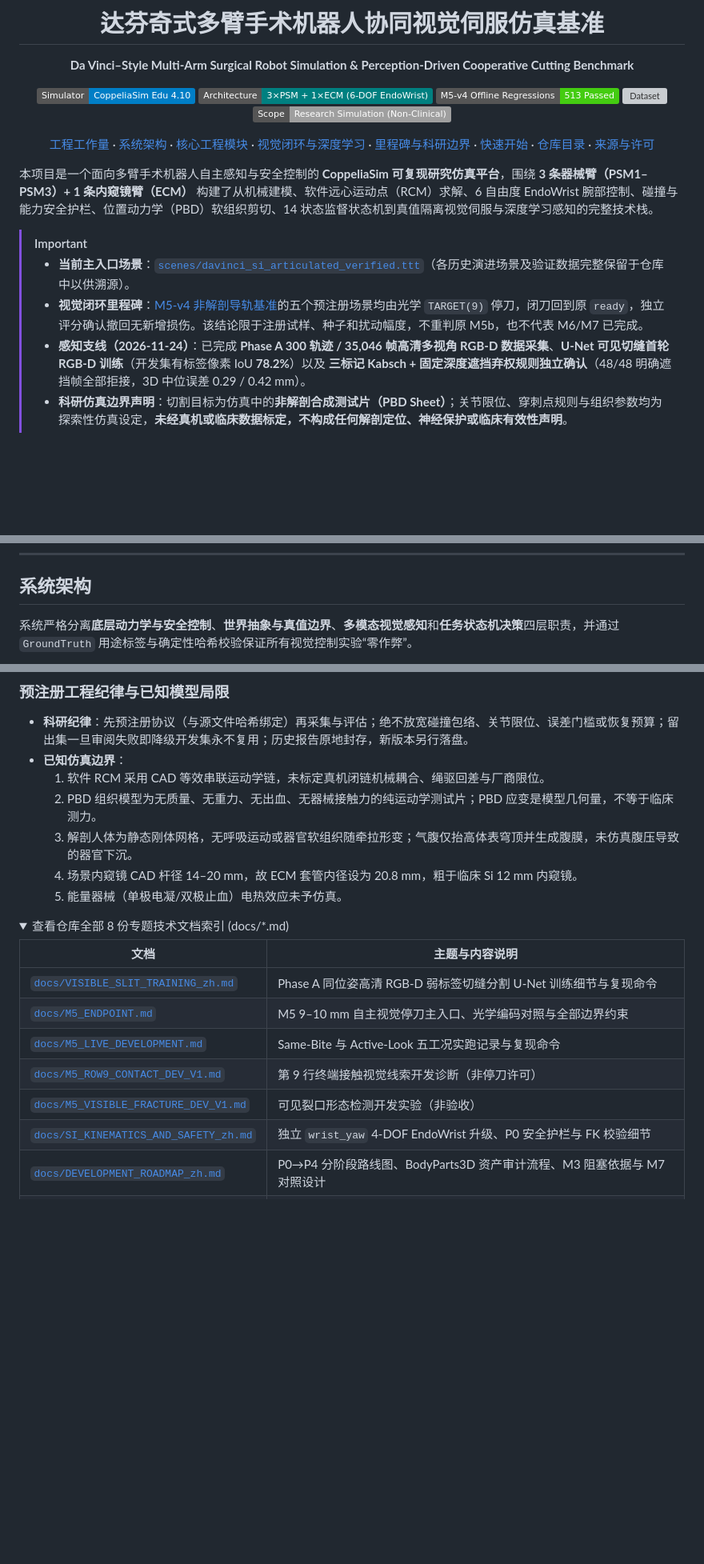
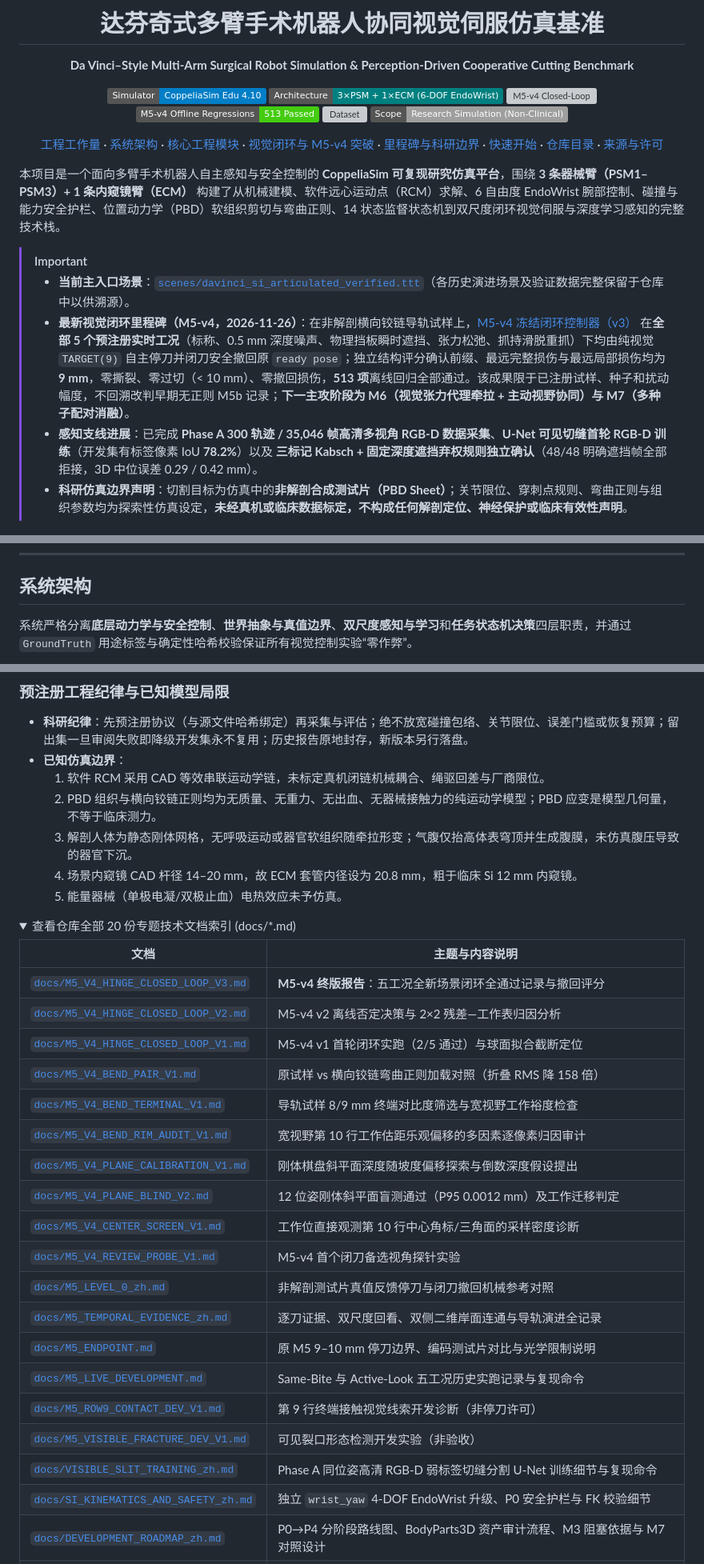
Before and after one commit to Krist21a/davinci-multiarm-rcm-simulation, a Markdown page: README.md, 3 parts joined by grey strips. Shown at 80% size. Rendered like a GitHub page; folded sections open; badges without logos; blank space fills up the shorter version; grey boxes are pictures that could not be loaded.

````diff
--- a/README.md
+++ b/README.md
@@ -6,21 +6,22 @@
 
 ![Simulator](https://img.shields.io/badge/Simulator-CoppeliaSim_Edu_4.10-blue)
 ![Architecture](https://img.shields.io/badge/Architecture-3%C3%97PSM_%2B_1%C3%97ECM_(6--DOF_EndoWrist)-teal)
+[![M5-v4 Closed-Loop](https://img.shields.io/badge/M5--v4_Closed--Loop-5%2F5_Scenarios_Passed-success)](docs/M5_V4_HINGE_CLOSED_LOOP_V3.md)
 [![Offline Tests](https://img.shields.io/badge/M5--v4_Offline_Regressions-513_Passed-brightgreen)](validation/safety/regressions_m5_v4_hinge_closed_loop_v3_final.json)
 ![Dataset](https://img.shields.io/badge/RGB--D_Dataset-300_Ep_%2F_35%2C046_Frames-orange)
 ![Scope](https://img.shields.io/badge/Scope-Research_Simulation_(Non--Clinical)-lightgrey)
 
-[工程工作量](#工程工作量与项目演进) · [系统架构](#系统架构) · [核心工程模块](#核心工程模块) · [视觉闭环与深度学习](#视觉伺服m5-视觉闭环与深度学习感知) · [里程碑与科研边界](#里程碑看板与科研边界) · [快速开始](#快速开始与复现) · [仓库目录](#仓库目录结构) · [来源与许可](#数据来源与署名)
+[工程工作量](#工程工作量与项目演进) · [系统架构](#系统架构) · [核心工程模块](#核心工程模块) · [视觉闭环与 M5-v4 突破](#视觉伺服m5-v4-闭环突破与深度学习感知) · [里程碑与科研边界](#里程碑看板与科研边界) · [快速开始](#快速开始与复现) · [仓库目录](#仓库目录结构) · [来源与许可](#数据来源与署名)
 
 </div>
 
-本项目是一个面向多臂手术机器人自主感知与安全控制的 **CoppeliaSim 可复现研究仿真平台**，围绕 **3 条器械臂（PSM1–PSM3）+ 1 条内窥镜臂（ECM）** 构建了从机械建模、软件远心运动点（RCM）求解、6 自由度 EndoWrist 腕部控制、碰撞与能力安全护栏、位置动力学（PBD）软组织剪切、14 状态监督状态机到真值隔离视觉伺服与深度学习感知的完整技术栈。
+本项目是一个面向多臂手术机器人自主感知与安全控制的 **CoppeliaSim 可复现研究仿真平台**，围绕 **3 条器械臂（PSM1–PSM3）+ 1 条内窥镜臂（ECM）** 构建了从机械建模、软件远心运动点（RCM）求解、6 自由度 EndoWrist 腕部控制、碰撞与能力安全护栏、位置动力学（PBD）软组织剪切与弯曲正则、14 状态监督状态机到双尺度闭环视觉伺服与深度学习感知的完整技术栈。
 
 > [!IMPORTANT]
 > - **当前主入口场景**：[`scenes/davinci_si_articulated_verified.ttt`](scenes/davinci_si_articulated_verified.ttt)（各历史演进场景及验证数据完整保留于仓库中以供溯源）。
-> - **视觉闭环里程碑**：[M5-v4 非解剖导轨基准](docs/M5_V4_HINGE_CLOSED_LOOP_V3.md)的五个预注册场景均由光学 `TARGET(9)` 停刀，闭刀回到原 `ready`，独立评分确认撤回无新增损伤。该结论限于注册试样、种子和扰动幅度，不重判原 M5b，也不代表 M6/M7 已完成。
-> - **感知支线（2026-11-24）**：已完成 **Phase A 300 轨迹 / 35,046 帧高清多视角 RGB-D 数据采集**、**U-Net 可见切缝首轮 RGB-D 训练**（开发集有标签像素 IoU **78.2%**）以及 **三标记 Kabsch + 固定深度遮挡弃权规则独立确认**（48/48 明确遮挡帧全部拒接，3D 中位误差 0.29 / 0.42 mm）。
-> - **科研仿真边界声明**：切割目标为仿真中的**非解剖合成测试片（PBD Sheet）**；关节限位、穿刺点规则与组织参数均为探索性仿真设定，**未经真机或临床数据标定，不构成任何解剖定位、神经保护或临床有效性声明**。
+> - **最新视觉闭环里程碑（M5-v4，2026-11-26）**：在非解剖横向铰链导轨试样上，[M5-v4 冻结闭环控制器（v3）](docs/M5_V4_HINGE_CLOSED_LOOP_V3.md) 在**全部 5 个预注册实时工况**（标称、0.5 mm 深度噪声、物理挡板瞬时遮挡、张力松弛、抓持滑脱重抓）下均由纯视觉 `TARGET(9)` 自主停刀并闭刀安全撤回原 `ready pose`；独立结构评分确认前缀、最远完整损伤与最远局部损伤均为 **9 mm**，零撕裂、零过切（< 10 mm）、零撤回损伤，**513 项**离线回归全部通过。该成果限于已注册试样、种子和扰动幅度，不回溯改判早期无正则 M5b 记录；**下一主攻阶段为 M6（视觉张力代理牵拉 + 主动视野协同）与 M7（多种子配对消融）**。
+> - **感知支线进展**：已完成 **Phase A 300 轨迹 / 35,046 帧高清多视角 RGB-D 数据采集**、**U-Net 可见切缝首轮 RGB-D 训练**（开发集有标签像素 IoU **78.2%**）以及 **三标记 Kabsch + 固定深度遮挡弃权规则独立确认**（48/48 明确遮挡帧全部拒接，3D 中位误差 0.29 / 0.42 mm）。
+> - **科研仿真边界声明**：切割目标为仿真中的**非解剖合成测试片（PBD Sheet）**；关节限位、穿刺点规则、弯曲正则与组织参数均为探索性仿真设定，**未经真机或临床数据标定，不构成任何解剖定位、神经保护或临床有效性声明**。
 
 ![系统总览：三条 PSM、ECM、分腿手术台和 BodyParts3D 人体](docs/overview_si_instruments.png)
 
@@ -70,7 +72,7 @@ flowchart LR
 
 ## 系统架构
 
-系统严格分离**底层动力学与安全控制**、**世界抽象与真值边界**、**多模态视觉感知**和**任务状态机决策**四层职责，并通过 `GroundTruth` 用途标签与确定性哈希校验保证所有视觉控制实验“零作弊”。
+系统严格分离**底层动力学与安全控制**、**世界抽象与真值边界**、**双尺度感知与学习**和**任务状态机决策**四层职责，并通过 `GroundTruth` 用途标签与确定性哈希校验保证所有视觉控制实验“零作弊”。
 
 ```mermaid
 flowchart TB
@@ -350,21 +364,33 @@ flowchart LR
 - **科研纪律**：先预注册协议（与源文件哈希绑定）再采集与评估；绝不放宽碰撞包络、关节限位、误差门槛或恢复预算；留出集一旦审阅失败即降级开发集永不复用；历史报告原地封存，新版本另行落盘。
 - **已知仿真边界**：
   1. 软件 RCM 采用 CAD 等效串联运动学链，未标定真机闭链机械耦合、绳驱回差与厂商限位。
-  2. PBD 组织模型为无质量、无重力、无出血、无器械接触力的纯运动学测试片；PBD 应变是模型几何量，不等于临床测力。
+  2. PBD 组织与横向铰链正则均为无质量、无重力、无出血、无器械接触力的纯运动学模型；PBD 应变是模型几何量，不等于临床测力。
   3. 解剖人体为静态刚体网格，无呼吸运动或器官软组织随牵拉形变；气腹仅抬高体表穹顶并生成腹膜，未仿真腹压导致的器官下沉。
   4. 场景内窥镜 CAD 杆径 14–20 mm，故 ECM 套管内径设为 20.8 mm，粗于临床 Si 12 mm 内窥镜。
   5. 能量器械（单极电凝/双极止血）电热效应未予仿真。
 
 <details>
-<summary>查看仓库全部 8 份专题技术文档索引 (docs/*.md)</summary>
+<summary>查看仓库全部 20 份专题技术文档索引 (docs/*.md)</summary>
 
 | 文档 | 主题与内容说明 |
 |---|---|
-| [`docs/VISIBLE_SLIT_TRAINING_zh.md`](docs/VISIBLE_SLIT_TRAINING_zh.md) | Phase A 同位姿高清 RGB-D 弱标签切缝分割 U-Net 训练细节与复现命令 |
-| [`docs/M5_ENDPOINT.md`](docs/M5_ENDPOINT.md) | M5 9–10 mm 自主视觉停刀主入口、光学编码对照与全部边界约束 |
-| [`docs/M5_LIVE_DEVELOPMENT.md`](docs/M5_LIVE_DEVELOPMENT.md) | Same-Bite 与 Active-Look 五工况实跑记录与复现命令 |
+| [`docs/M5_V4_HINGE_CLOSED_LOOP_V3.md`](docs/M5_V4_HINGE_CLOSED_LOOP_V3.md) | **M5-v4 终版报告**：五工况全新场景闭环全通过记录与撤回评分 |
+| [`docs/M5_V4_HINGE_CLOSED_LOOP_V2.md`](docs/M5_V4_HINGE_CLOSED_LOOP_V2.md) | M5-v4 v2 离线否定决策与 2×2 残差—工作表归因分析 |
+| [`docs/M5_V4_HINGE_CLOSED_LOOP_V1.md`](docs/M5_V4_HINGE_CLOSED_LOOP_V1.md) | M5-v4 v1 首轮闭环实跑（2/5 通过）与球面拟合截断定位 |
+| [`docs/M5_V4_BEND_PAIR_V1.md`](docs/M5_V4_BEND_PAIR_V1.md) | 原试样 vs 横向铰链弯曲正则加载对照（折叠 RMS 降 158 倍） |
+| [`docs/M5_V4_BEND_TERMINAL_V1.md`](docs/M5_V4_BEND_TERMINAL_V1.md) | 导轨试样 8/9 mm 终端对比度筛选与宽视野工作裕度检查 |
+| [`docs/M5_V4_BEND_RIM_AUDIT_V1.md`](docs/M5_V4_BEND_RIM_AUDIT_V1.md) | 宽视野第 10 行工作估距乐观偏移的多因素逐像素归因审计 |
+| [`docs/M5_V4_PLANE_CALIBRATION_V1.md`](docs/M5_V4_PLANE_CALIBRATION_V1.md) | 刚体棋盘斜平面深度随坡度偏移探索与倒数深度假设提出 |
+| [`docs/M5_V4_PLANE_BLIND_V2.md`](docs/M5_V4_PLANE_BLIND_V2.md) | 12 位姿刚体斜平面盲测通过（P95 0.0012 mm）及工作迁移判定 |
+| [`docs/M5_V4_CENTER_SCREEN_V1.md`](docs/M5_V4_CENTER_SCREEN_V1.md) | 工作位直接观测第 10 行中心角标/三角面的采样密度诊断 |
+| [`docs/M5_V4_REVIEW_PROBE_V1.md`](docs/M5_V4_REVIEW_PROBE_V1.md) | M5-v4 首个闭刀备选视角探针实验 |
+| [`docs/M5_LEVEL_0_zh.md`](docs/M5_LEVEL_0_zh.md) | 非解剖测试片真值反馈停刀与闭刀撤回机械参考对照 |
+| [`docs/M5_TEMPORAL_EVIDENCE_zh.md`](docs/M5_TEMPORAL_EVIDENCE_zh.md) | 逐刀证据、双尺度回看、双侧二维岸面连通与导轨演进全记录 |
+| [`docs/M5_ENDPOINT.md`](docs/M5_ENDPOINT.md) | 原 M5 9–10 mm 停刀边界、编码测试片对比与光学限制说明 |
+| [`docs/M5_LIVE_DEVELOPMENT.md`](docs/M5_LIVE_DEVELOPMENT.md) | Same-Bite 与 Active-Look 五工况历史实跑记录与复现命令 |
 | [`docs/M5_ROW9_CONTACT_DEV_V1.md`](docs/M5_ROW9_CONTACT_DEV_V1.md) | 第 9 行终端接触视觉线索开发诊断（非停刀许可） |
 | [`docs/M5_VISIBLE_FRACTURE_DEV_V1.md`](docs/M5_VISIBLE_FRACTURE_DEV_V1.md) | 可见裂口形态检测开发实验（非验收） |
+| [`docs/VISIBLE_SLIT_TRAINING_zh.md`](docs/VISIBLE_SLIT_TRAINING_zh.md) | Phase A 同位姿高清 RGB-D 弱标签切缝分割 U-Net 训练细节与复现命令 |
 | [`docs/SI_KINEMATICS_AND_SAFETY_zh.md`](docs/SI_KINEMATICS_AND_SAFETY_zh.md) | 独立 `wrist_yaw` 4-DOF EndoWrist 升级、P0 安全护栏与 FK 校验细节 |
 | [`docs/DEVELOPMENT_ROADMAP_zh.md`](docs/DEVELOPMENT_ROADMAP_zh.md) | P0→P4 分阶段路线图、BodyParts3D 资产审计流程、M3 阻塞依据与 M7 对照设计 |
 | [`docs/DETAILS_zh.md`](docs/DETAILS_zh.md) | 脚端对接、内窥镜 PBVS 场景、Si 换装及穿刺点规划早期完整技术笔记 |
````
Also changed, not shown: other parts of README.md (+104 -91 lines), docs/m5_v4_hinge_closed_loop_v3_overview.png (added).
